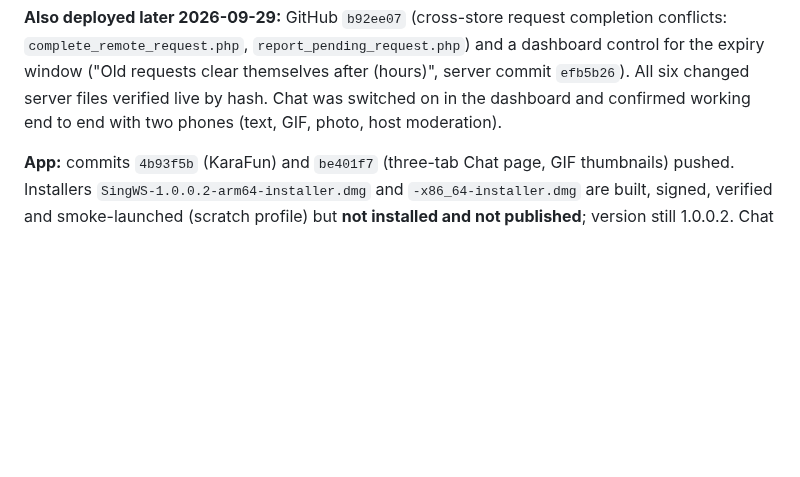
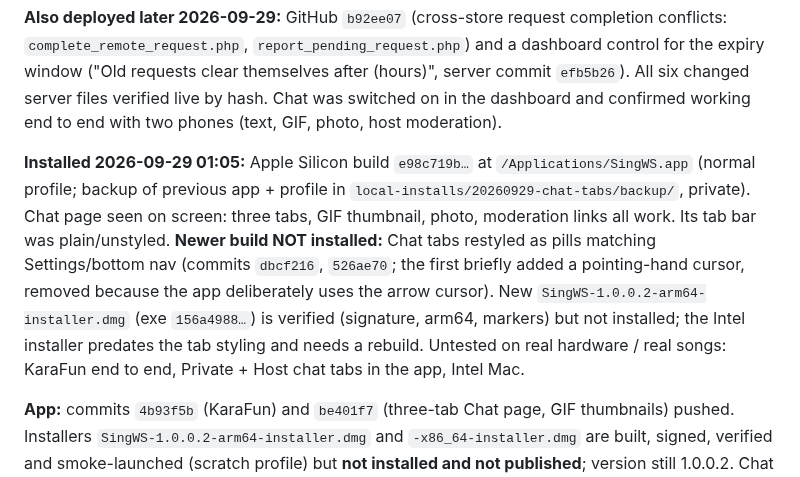
Before and after one commit to DanDemolition/SingWS, a Markdown page: HANDOFF.md, the part around the change. Rendered like a GitHub page; blank space fills up the shorter version.

Commit message:
HANDOFF: installed build vs newer styled-tabs build
Co-Authored-By: Claude Sonnet 5.5 <noreply@anthropic.com>

```diff
--- a/HANDOFF.md
+++ b/HANDOFF.md
@@ -23,6 +23,15 @@ complaint is fixed** (operator could not confirm with him; verified against live
 ("Old requests clear themselves after (hours)", server commit `efb5b26`). All six changed server files verified
 live by hash. Chat was switched on in the dashboard and confirmed working end to end with two phones
 (text, GIF, photo, host moderation).
+
+**Installed 2026-09-29 01:05:** Apple Silicon build `e98c719b…` at `/Applications/SingWS.app` (normal profile;
+backup of previous app + profile in `local-installs/20260929-chat-tabs/backup/`, private). Chat page seen on
+screen: three tabs, GIF thumbnail, photo, moderation links all work. Its tab bar was plain/unstyled.
+**Newer build NOT installed:** Chat tabs restyled as pills matching Settings/bottom nav (commits `dbcf216`,
+`526ae70`; the first briefly added a pointing-hand cursor, removed because the app deliberately uses the arrow
+cursor). New `SingWS-1.0.0.2-arm64-installer.dmg` (exe `156a4988…`) is verified (signature, arm64, markers) but
+not installed; the Intel installer predates the tab styling and needs a rebuild. Untested on real hardware /
+real songs: KaraFun end to end, Private + Host chat tabs in the app, Intel Mac.
 
 **App:** commits `4b93f5b` (KaraFun) and `be401f7` (three-tab Chat page, GIF thumbnails) pushed. Installers
 `SingWS-1.0.0.2-arm64-installer.dmg` and `-x86_64-installer.dmg` are built, signed, verified and smoke-launched
```
